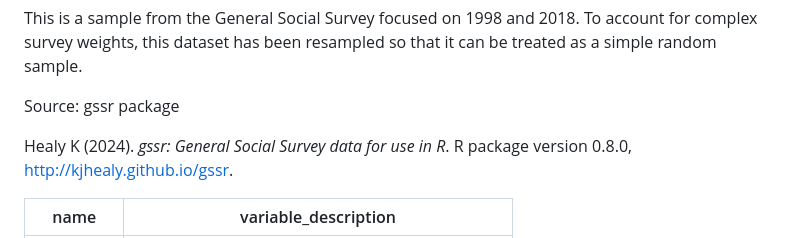
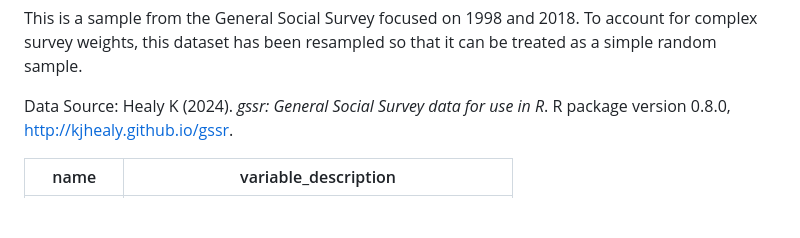
Before and after one commit to Mac-STAT/data, a Markdown page: gss_sample_codebook.md, the part around the change. Drawn GitHub-style; blank space fills up the shorter version.

```diff
--- a/gss_sample_codebook.md
+++ b/gss_sample_codebook.md
@@ -1,9 +1,7 @@
 
 This is a sample from the General Social Survey focused on 1998 and 2018. To account for complex survey weights, this dataset has been resampled so that it can be treated as a simple random sample.
 
-Source: gssr package
-
-Healy K (2024). _gssr: General Social Survey data for use in R_. R
+Data Source: Healy K (2024). _gssr: General Social Survey data for use in R_. R
   package version 0.8.0, <http://kjhealy.github.io/gssr>.
 
 
```
